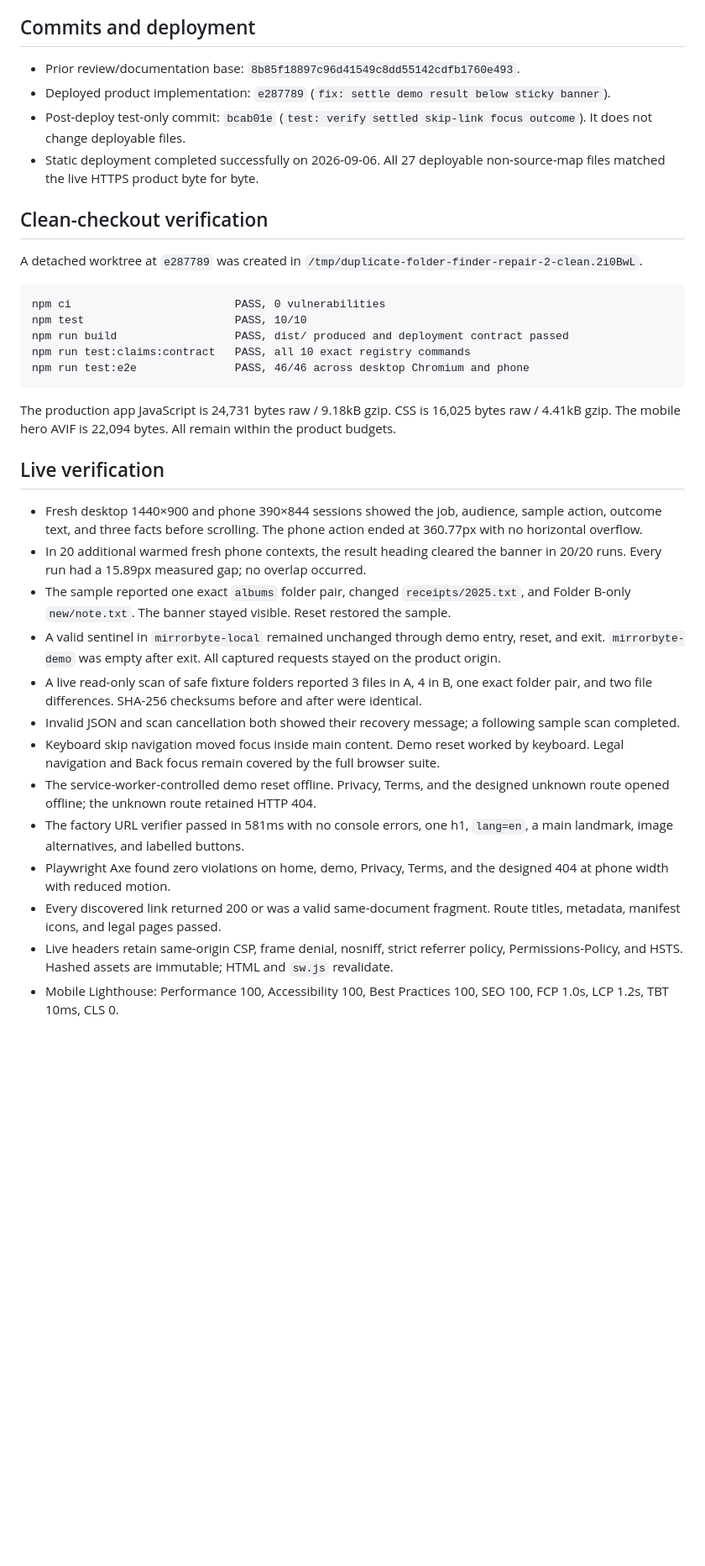
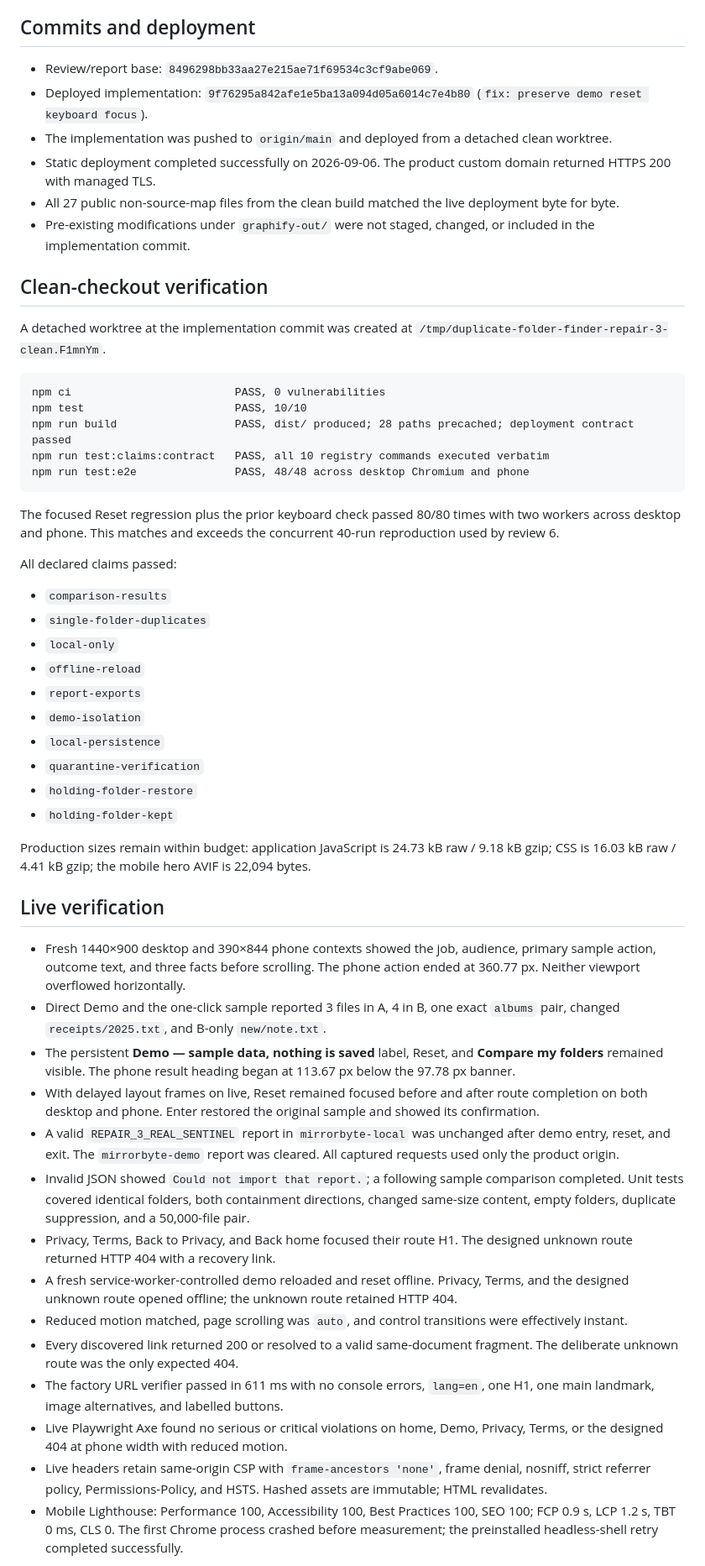
Before and after one commit to B-Divyesh/sf-duplicate-folder-finder-web, a Markdown page: .factory/handoff.md, the part around one of its changes. Shown at 84% size. GitHub-like rendering; blank space fills up the shorter version.

Commit message:
docs: record repair 3 verification

````diff
--- a/.factory/handoff.md
+++ b/.factory/handoff.md
@@ -48,38 +20,56 @@ The browser regression checks final banner, heading, and verdict geometry in 10
 
 ## Commits and deployment
 
-- Prior review/documentation base: `8b85f18897c96d41549c8dd55142cdfb1760e493`.
-- Deployed product implementation: `e287789` (`fix: settle demo result below sticky banner`).
-- Post-deploy test-only commit: `bcab01e` (`test: verify settled skip-link focus outcome`). It does not change deployable files.
-- Static deployment completed successfully on 2026-09-06. All 27 deployable non-source-map files matched the live HTTPS product byte for byte.
+- Review/report base: `8496298bb33aa27e215ae71f69534c3cf9abe069`.
+- Deployed implementation: `9f76295a842afe1e5ba13a094d05a6014c7e4b80` (`fix: preserve demo reset keyboard focus`).
+- The implementation was pushed to `origin/main` and deployed from a detached clean worktree.
+- Static deployment completed successfully on 2026-09-06. The product custom domain returned HTTPS 200 with managed TLS.
+- All 27 public non-source-map files from the clean build matched the live deployment byte for byte.
+- Pre-existing modifications under `graphify-out/` were not staged, changed, or included in the implementation commit.
 
 ## Clean-checkout verification
 
-A detached worktree at `e287789` was created in `/tmp/duplicate-folder-finder-repair-2-clean.2i0BwL`.
+A detached worktree at the implementation commit was created at `/tmp/duplicate-folder-finder-repair-3-clean.F1mnYm`.
 
 ```text
 npm ci                         PASS, 0 vulnerabilities
 npm test                       PASS, 10/10
-npm run build                  PASS, dist/ produced and deployment contract passed
-npm run test:claims:contract   PASS, all 10 exact registry commands
-npm run test:e2e               PASS, 46/46 across desktop Chromium and phone
+npm run build                  PASS, dist/ produced; 28 paths precached; deployment contract passed
+npm run test:claims:contract   PASS, all 10 registry commands executed verbatim
+npm run test:e2e               PASS, 48/48 across desktop Chromium and phone
 ```
 
-The production app JavaScript is 24,731 bytes raw / 9.18kB gzip. CSS is 16,025 bytes raw / 4.41kB gzip. The mobile hero AVIF is 22,094 bytes. All remain within the product budgets.
+The focused Reset regression plus the prior keyboard check passed 80/80 times with two workers across desktop and phone. This matches and exceeds the concurrent 40-run reproduction used by review 6.
+
+All declared claims passed:
+
+- `comparison-results`
+- `single-folder-duplicates`
+- `local-only`
+- `offline-reload`
+- `report-exports`
+- `demo-isolation`
+- `local-persistence`
+- `quarantine-verification`
+- `holding-folder-restore`
+- `holding-folder-kept`
+
+Production sizes remain within budget: application JavaScript is 24.73 kB raw / 9.18 kB gzip; CSS is 16.03 kB raw / 4.41 kB gzip; the mobile hero AVIF is 22,094 bytes.
 
 ## Live verification
 
-- Fresh desktop 1440×900 and phone 390×844 sessions showed the job, audience, sample action, outcome text, and three facts before scrolling. The phone action ended at 360.77px with no horizontal overflow.
-- In 20 additional warmed fresh phone contexts, the result heading cleared the banner in 20/20 runs. Every run had a 15.89px measured gap; no overlap occurred.
-- The sample reported one exact `albums` folder pair, changed `receipts/2025.txt`, and Folder B-only `new/note.txt`. The banner stayed visible. Reset restored the sample.
-- A valid sentinel in `mirrorbyte-local` remained unchanged through demo entry, reset, and exit. `mirrorbyte-demo` was empty after exit. All captured requests stayed on the product origin.
-- A live read-only scan of safe fixture folders reported 3 files in A, 4 in B, one exact folder pair, and two file differences. SHA-256 checksums before and after were identical.
-- Invalid JSON and scan cancellation both showed their recovery message; a following sample scan completed.
-- Keyboard skip navigation moved focus inside main content. Demo reset worked by keyboard. Legal navigation and Back focus remain covered by the full browser suite.
-- The service-worker-controlled demo reset offline. Privacy, Terms, and the designed unknown route opened offline; the unknown route retained HTTP 404.
-- The factory URL verifier passed in 581ms with no console errors, one h1, `lang=en`, a main landmark, image alternatives, and labelled buttons.
-- Playwright Axe found zero violations on home, demo, Privacy, Terms, and the designed 404 at phone width with reduced motion.
-- Every discovered link returned 200 or was a valid same-document fragment. Route titles, metadata, manifest icons, and legal pages passed.
-- Live headers retain same-origin CSP, frame denial, nosniff, strict referrer policy, Permissions-Policy, and HSTS. Hashed assets are immutable; HTML and `sw.js` revalidate.
-- Mobile Lighthouse: Performance 100, Accessibility 100, Best Practices 100, SEO 100, FCP 1.0s, LCP 1.2s, TBT 10ms, CLS 0.
+- Fresh 1440×900 desktop and 390×844 phone contexts showed the job, audience, primary sample action, outcome text, and three facts before scrolling. The phone action ended at 360.77 px. Neither viewport overflowed horizontally.
+- Direct Demo and the one-click sample reported 3 files in A, 4 in B, one exact `albums` pair, changed `receipts/2025.txt`, and B-only `new/note.txt`.
+- The persistent **Demo — sample data, nothing is saved** label, Reset, and **Compare my folders** remained visible. The phone result heading began at 113.67 px below the 97.78 px banner.
+- With delayed layout frames on live, Reset remained focused before and after route completion on both desktop and phone. Enter restored the original sample and showed its confirmation.
+- A valid `REPAIR_3_REAL_SENTINEL` report in `mirrorbyte-local` was unchanged after demo entry, reset, and exit. The `mirrorbyte-demo` report was cleared. All captured requests used only the product origin.
+- Invalid JSON showed `Could not import that report.`; a following sample comparison completed. Unit tests covered identical folders, both containment directions, changed same-size content, empty folders, duplicate suppression, and a 50,000-file pair.
+- Privacy, Terms, Back to Privacy, and Back home focused their route H1. The designed unknown route returned HTTP 404 with a recovery link.
+- A fresh service-worker-controlled demo reloaded and reset offline. Privacy, Terms, and the designed unknown route opened offline; the unknown route retained HTTP 404.
+- Reduced motion matched, page scrolling was `auto`, and control transitions were effectively instant.
+- Every discovered link returned 200 or resolved to a valid same-document fragment. The deliberate unknown route was the only expected 404.
+- The factory URL verifier passed in 611 ms with no console errors, `lang=en`, one H1, one main landmark, image alternatives, and labelled buttons.
+- Live Playwright Axe found no serious or critical violations on home, Demo, Privacy, Terms, or the designed 404 at phone width with reduced motion.
+- Live headers retain same-origin CSP with `frame-ancestors 'none'`, frame denial, nosniff, strict referrer policy, Permissions-Policy, and HSTS. Hashed assets are immutable; HTML revalidates.
+- Mobile Lighthouse: Performance 100, Accessibility 100, Best Practices 100, SEO 100; FCP 0.9 s, LCP 1.2 s, TBT 0 ms, CLS 0. The first Chrome process crashed before measurement; the preinstalled headless-shell retry completed successfully.
 
````
Also changed, not shown: other parts of .factory/handoff.md (+15 -42 lines), .factory/copy-audit.md (+2 -2 lines).
